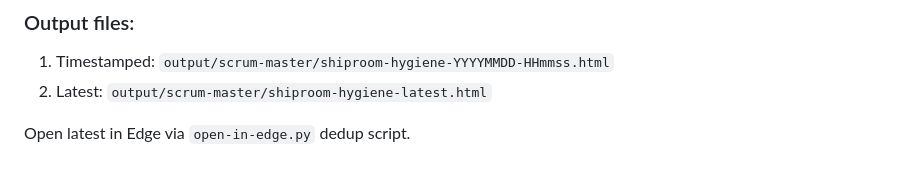
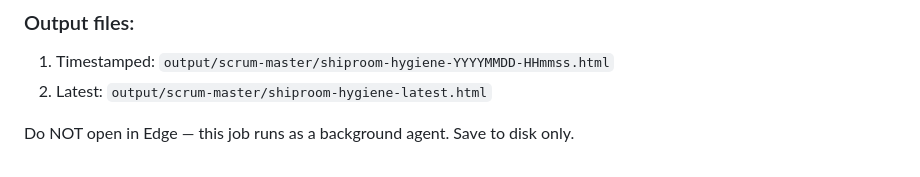
Before and after one commit to jqxcode/virtual-office, a Markdown page: config/shiproom-hygiene-rules.md, the part around the change. Rendered like a GitHub page.

Commit message:
fix: hygiene check must not open Edge (background job, steals focus)
Background agent jobs should save to disk only, never open browser
windows. The open-in-Edge rule is for interactive sessions.

Co-Authored-By: Claude Opus 4.6 (1M context) <noreply@anthropic.com>

```diff
--- a/config/shiproom-hygiene-rules.md
+++ b/config/shiproom-hygiene-rules.md
@@ -308,4 +308,4 @@ If ALL checks passed: replace `{{ALL_CLEAR_SECTION}}` with `<div class="section
 1. Timestamped: `output/scrum-master/shiproom-hygiene-YYYYMMDD-HHmmss.html`
 2. Latest: `output/scrum-master/shiproom-hygiene-latest.html`
 
-Open latest in Edge via `open-in-edge.py` dedup script.
+Do NOT open in Edge — this job runs as a background agent. Save to disk only.
```
